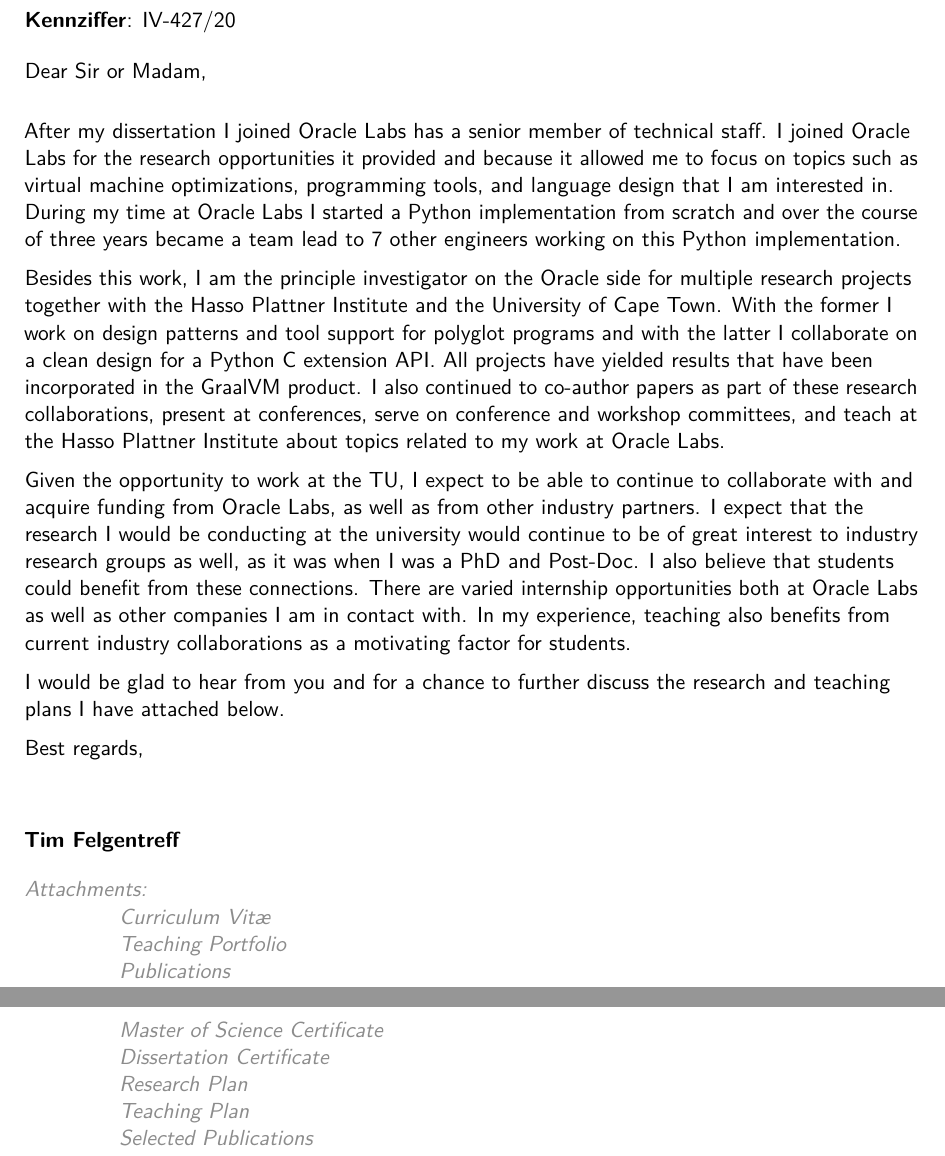
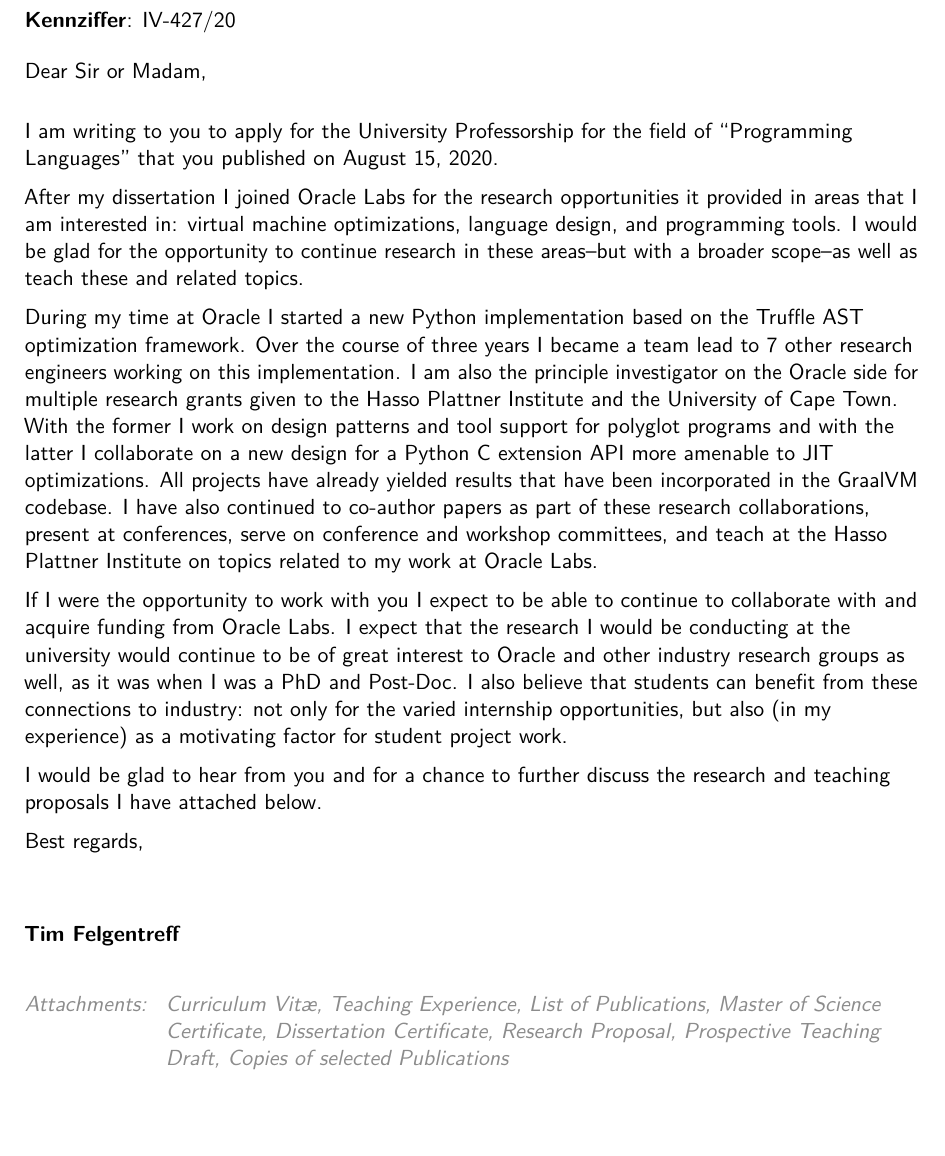
Before and after one commit to timfel/tuberlin, a LaTeX CV (cv_7.tex): two parts of pages 1 and 2 of 24 before the commit and part of page 1 of 77 after it, the two joined at a grey line, cut so that both start at the same text, the shorter picture padded with empty space. Compiled offline with pdfLaTeX.

Commit message:
lots of small tweaks, some selected papers

```diff
--- a/cv_7.tex
+++ b/cv_7.tex
@@ -56,7 +56,7 @@
 % \phone{(000) 111 1112}
 % \fax{(000) 111 1113}
 \email{timfelgentreff@gmail.com}
-\homepage{https://timfelgentreff.de}{timfelgentreff.de} % The first argument is the url for the clickable link, the second argument is the url displayed in the template - this allows special characters to be displayed such as the tilde in this example
+% \homepage{https://timfelgentreff.de}{timfelgentreff.de} % The first argument is the url for the clickable link, the second argument is the url displayed in the template - this allows special characters to be displayed such as the tilde in this example
 % \extrainfo{}
 \photo[70pt][0.4pt]{pictures/picture} % The first bracket is the picture height, the second is the thickness of the frame around the picture (0pt for no frame)
 % \quote{"A witty and playful quotation" - John Smith}
@@ -79,77 +79,55 @@
 \date{\today} % Letter date
 \opening{\textbf{Kennziffer}: IV-427/20\\\vspace{2\parskip} Dear Sir or Madam,} % Opening greeting
 \closing{Best regards,} % Closing phrase
-\enclosure[Attachments]{\\
-  \hspace{4em} \hyperref[sec:cv]{Curriculum Vit\ae{}}\\%
-  \hspace{4em} \hyperref[sec:past-teaching]{Teaching Portfolio}\\
-  \hspace{4em} \hyperref[sec:publications]{Publications}\\
-  \hspace{4em} \hyperref[sec:msc]{Master of Science Certificate}\\
-  \hspace{4em} \hyperref[sec:phd]{Dissertation Certificate}\\
-  \hspace{4em} \hyperref[sec:research]{Research Plan}\\
-  \hspace{4em} \hyperref[sec:teaching]{Teaching Plan}\\
-  \hspace{4em} \hyperref[sec:selected-publications]{Selected Publications}} % List of enclosed documents
+\enclosure[Attachments]{
+  \begin{minipage}[t]{0.8\linewidth}
+    \hyperref[sec:cv]{Curriculum Vit\ae{}},
+    \hyperref[sec:past-teaching]{Teaching Experience},
+    \hyperref[sec:publications]{List of Publications},
+    \hyperref[sec:msc]{Master of Science Certificate},
+    \hyperref[sec:phd]{Dissertation Certificate},
+    \hyperref[sec:research]{Research Proposal},
+    \hyperref[sec:teaching]{Prospective Teaching Draft},
+    \hyperref[sec:selected-publications]{Copies of selected Publications}
+  \end{minipage}
+} % List of enclosed documents
 
 \makelettertitle % Print letter title
 
-After my dissertation I joined Oracle Labs has a senior member of technical
-staff. I joined Oracle Labs for the research opportunities it provided and
-because it allowed me to focus on topics such as virtual machine optimizations,
-programming tools, and language design that I am interested in. During my time
-at Oracle Labs I started a Python implementation from scratch and over the
-course of three years became a team lead to 7 other engineers working on this
-Python implementation.
+I am writing to you to apply for the University Professorship for the field of
+``Programming Languages'' that you published on August 15, 2020.
 
-Besides this work, I am the principle investigator on the Oracle side for
-multiple research projects together with the Hasso Plattner Institute and the
-University of Cape Town. With the former I work on design patterns and tool
-support for polyglot programs and with the latter I collaborate on a clean
-design for a Python C extension API. All projects have yielded results that have
-been incorporated in the GraalVM product. I also continued to co-author papers
-as part of these research collaborations, present at conferences, serve on
-conference and workshop committees, and teach at the Hasso Plattner Institute
-about topics related to my work at Oracle Labs.
+After my dissertation I joined Oracle Labs for the research opportunities it
+provided in areas that I am interested in: virtual machine optimizations,
+language design, and programming tools. I would be glad for the opportunity to
+continue research in these areas--but with a broader scope--as well as teach
+these and related topics.
 
-Given the opportunity to work at the TU, I expect to be able to continue to
-collaborate with and acquire funding from Oracle Labs, as well as from other
-industry partners. I expect that the research I would be conducting at the
-university would continue to be of great interest to industry research groups as
-well, as it was when I was a PhD and Post-Doc. I also believe that students
-could benefit from these connections. There are varied internship opportunities
-both at Oracle Labs as well as other companies I am in contact with. In my
-experience, teaching also benefits from current industry collaborations as a
-motivating factor for students.
+During my time at Oracle I started a new Python implementation based on the
+Truffle AST optimization framework. Over the course of three years I became a
+team lead to 7 other research engineers working on this implementation. I am
+also the principle investigator on the Oracle side for multiple research grants
+given to the Hasso Plattner Institute and the University of Cape Town. With the
+former I work on design patterns and tool support for polyglot programs and with
+the latter I collaborate on a new design for a Python C extension API more
+amenable to JIT optimizations. All projects have already yielded results that
+have been incorporated in the GraalVM codebase. I have also continued to
+co-author papers as part of these research collaborations, present at
+conferences, serve on conference and workshop committees, and teach at the Hasso
+Plattner Institute on topics related to my work at Oracle Labs.
+
+If I were the opportunity to work with you I expect to be able to continue to
+collaborate with and acquire funding from Oracle Labs. I expect that the
+research I would be conducting at the university would continue to be of great
+interest to Oracle and other industry research groups as well, as it was when I
+was a PhD and Post-Doc. I also believe that students can benefit from these
+connections to industry: not only for the varied internship opportunities, but
+also (in my experience) as a motivating factor for student project work.
 
 I would be glad to hear from you and for a chance to further discuss the
-research and teaching plans I have attached below.
+research and teaching proposals I have attached below.
 
-% Living history genius computing systems are here while we do provide programming
-% models and tools to make the best use of these heterogeneous programming systems
-% more and more non professional programmers with little or no formal education
-% and programming are using heterogenous systems to process large amounts of data
-% these users tend to focus on high level dynamic programming language for the
-% ease of use hello this poses new challenges two optimizing compilers and runtime
-% systems stop fat laptop XX laugh runtime optimizations have improved from
-% localized peephole style optimizations on byte codes 2 complex heuristics
-% involving branch duplication splitting and advanced inlining panjaa scape
-% analysis techniques however all of these techniques that are in widespread use
-% in the industry still focus on a small number off compute engines with future
-% genius systems in widespread use optimizing runtime systems must provide the
-% tools for the users to make optimum use of history genius hardware and
-% automatically optimize code to run not only as fast as possible but also on the
-% fastest available hardware. In order to enable these advanced optimizations
-% hello laugh higher level abstractions must be optimized than previously that is
-% the state of the art.
-
-% Give a little more programmers today have little or no formal programming
-% education programming languages must provide high level must provide powerful
-% high level abstractions in order to enable the users love to make use of
-% advanced hardware capabilities such high level abstractions include declarative
-% high specifications instead of imperative rules such as constraints and reactive
-% programming systems Food
-
-% \lipsum[1-2] % Dummy text
-% \lipsum[4] % Dummy text
-
+\enlargethispage{1cm}
 \makeletterclosing % Print letter signature
 
 \newpage
```
Also changed, not shown: papers/FelgentreffHirschfeldGraberBorningMasuhara_2016_DeclaringConstraintsOnObjectOrientedCollections_IPSJ-TPRO0904003.pdf (added), papers/FelgentreffLehmannHirschfeldGerstenbergReschkeRueckertSieglerGraichenNicolaiSwart_2016_AutomaticallySelectingAndOptimizingConstraintSolverProceduresForObjectConstraintLanguages_AuthorsVersion.pdf (added), papers/FelgentreffLinckeHirschfeldThamsen_2015_LivelyGroupsSharedBehaviorInAWorldOfObjectsWithoutClassesOrPrototypes_AuthorsVersion.pdf (added), papers/FelgentreffMillsteinBorningHirschfeld_2015_ChecksAndBalancesConstraintSolvingWithoutSurprisesInObjectConstraintProgrammingLanguages_AuthorsVersion.pdf (added), papers/FelgentreffPapeReinHirschfeld_2016_HowToBuildAHighPerformanceVmForSqueakSmalltalkInYourSpareTimeAnExperienceReportOfUsingTheRPythonToolchain_AcmDL.pdf (added), papers/FelgentreffPapeWassermannHirschfeldBolz_2015_TowardsReducingTheNeedForAlgorithmicPrimitivesInDynamicLanguageVMsThroughATracingJIT_AcmDL.pdf (added), papers/FelgentreffPerscheidHirschfeld_2015_ImplementingRecordAndRefinementForDebuggingTimingDependentCommunication_Elsevier.pdf (added), papers/article1.pdf (added), cv_7.tex (39 more changed lines).
